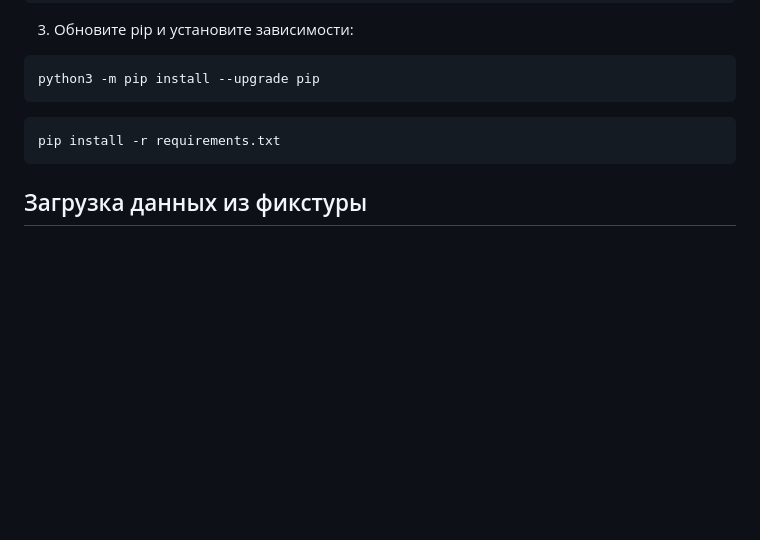
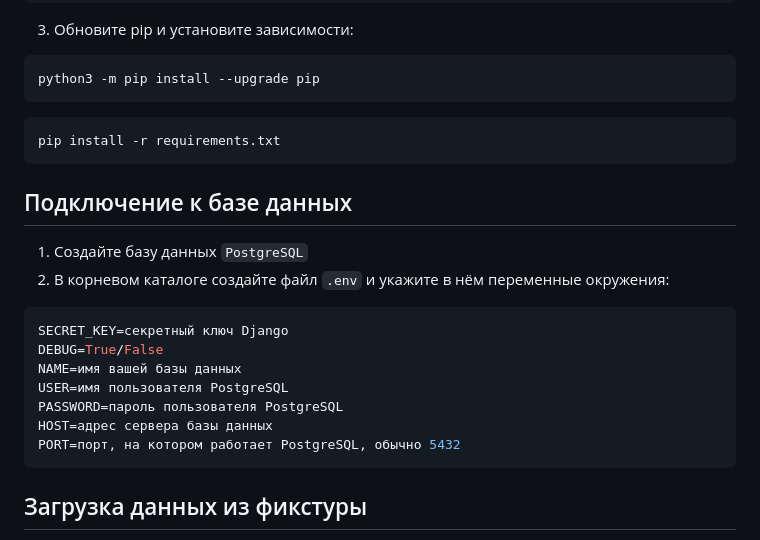
Before and after one commit to Iv-EN/useful_store, a Markdown page: README.md, the part around the change. Rendered like a GitHub page; blank space fills up the shorter version.

````diff
--- a/README.md
+++ b/README.md
@@ -64,6 +64,19 @@ python3 -m pip install --upgrade pip
 pip install -r requirements.txt
 ```
 
+## Подключение к базе данных
+1. Создайте базу данных `PostgreSQL`
+2. В корневом каталоге создайте файл `.env` и укажите в нём переменные окружения:
+```bash
+SECRET_KEY=секретный ключ Django
+DEBUG=True/False
+NAME=имя вашей базы данных
+USER=имя пользователя PostgreSQL
+PASSWORD=пароль пользователя PostgreSQL
+HOST=адрес сервера базы данных
+PORT=порт, на котором работает PostgreSQL, обычно 5432
+```
+
 ## Загрузка данных из фикстуры
 1. Убедитесь, что файл `fixtures/catalog_data.json` существует
 2. Выполните команду для загрузки данных
````
